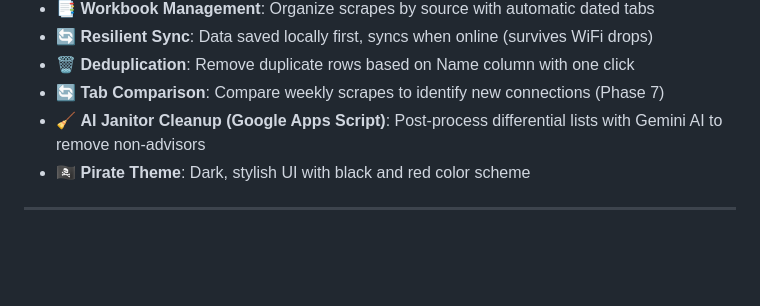
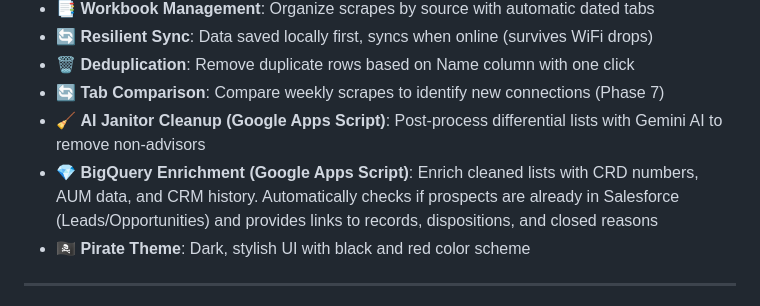
Before and after one commit to russellmoss/savvypirate, a Markdown page: README.md, the part around the change. Rendered like a GitHub page; blank space fills up the shorter version.

Commit message:
read me update with CRM checking logic

```diff
--- a/README.md
+++ b/README.md
@@ -77,6 +77,7 @@ Savvy Pirate is architected to eliminate the four primary "fingerprints" that Li
 - 🗑️ **Deduplication**: Remove duplicate rows based on Name column with one click
 - 🔄 **Tab Comparison**: Compare weekly scrapes to identify new connections (Phase 7)
 - 🧹 **AI Janitor Cleanup (Google Apps Script)**: Post-process differential lists with Gemini AI to remove non-advisors
+- 💎 **BigQuery Enrichment (Google Apps Script)**: Enrich cleaned lists with CRD numbers, AUM data, and CRM history. Automatically checks if prospects are already in Salesforce (Leads/Opportunities) and provides links to records, dispositions, and closed reasons
 - 🏴‍☠️ **Pirate Theme**: Dark, stylish UI with black and red color scheme
 
 ---
```
